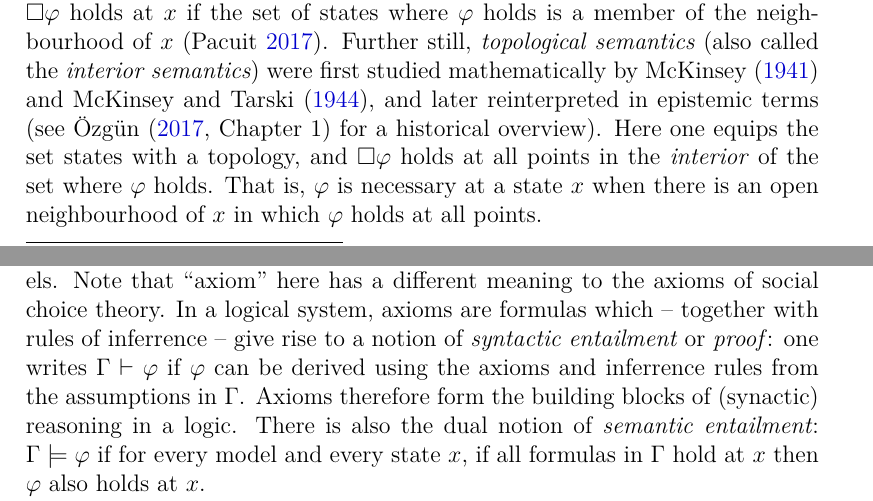
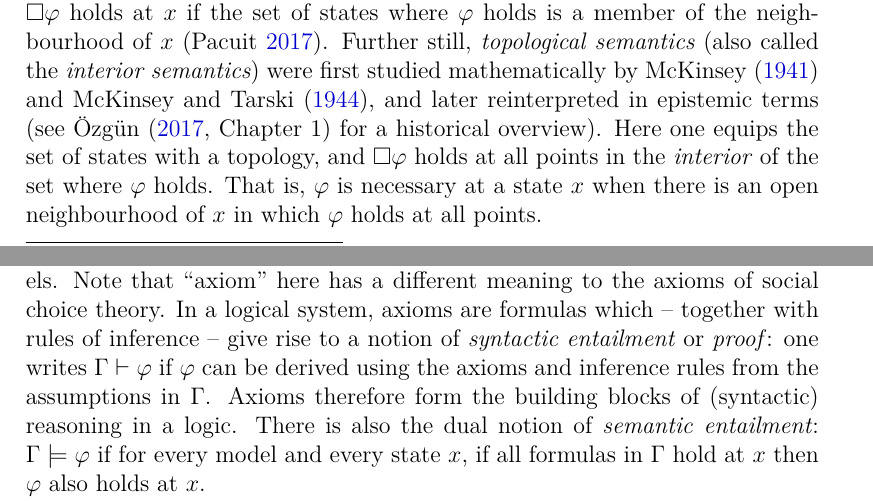
Before and after one commit to joesingo/thesis, a LaTeX thesis (main.tex, which reads chapters/introduction/content.tex): two parts of pages 13 and 15 of 265, joined at a grey line, cut so that both start at the same text. The pictures show the PDF file thesis.pdf that the author committed with the source.

Commit message:
intro and conclusion typos

```diff
--- a/chapters/introduction/content.tex
+++ b/chapters/introduction/content.tex
@@ -281,8 +281,8 @@ Further still, \emph{topological semantics} (also called the \emph{interior
 semantics}) were first studied mathematically by \textcite{mckinsey41} and
 \textcite{mckinseytarski44}, and later reinterpreted in epistemic terms (see
 \textcite[Chapter 1]{ozgun_evidence} for a historical overview). Here one
-equips the set states with a topology, and $\modalnec\phi$ holds at all points
-in the \emph{interior} of the set where $\phi$ holds. That is, $\phi$ is
+equips the set of states with a topology, and $\modalnec\phi$ holds at all
+points in the \emph{interior} of the set where $\phi$ holds. That is, $\phi$ is
 necessary at a state $x$ when there is an open neighbourhood of $x$ in which
 $\phi$ holds at all points.
 
@@ -358,10 +358,10 @@ expertise by learning.
 We also obtain axiomatisation results for various classes of expertise models.
 Note that ``axiom'' here has a different meaning to the axioms of social choice
 theory. In a logical system, axioms are formulas which -- together with rules
-of inferrence -- give rise to a notion of \emph{syntactic entailment} or
+of inference -- give rise to a notion of \emph{syntactic entailment} or
 \emph{proof}: one writes $\Gamma \entails \phi$ if $\phi$ can be derived using
-the axioms and inferrence rules from the assumptions in $\Gamma$. Axioms
-therefore form the building blocks of (synactic) reasoning in a logic. There is
+the axioms and inference rules from the assumptions in $\Gamma$. Axioms
+therefore form the building blocks of (syntactic) reasoning in a logic. There is
 also the dual notion of \emph{semantic entailment}: $\Gamma \models \phi$ if
 for every model and every state $x$, if all formulas in $\Gamma$ hold at $x$
 then $\phi$ also holds at $x$.
```
Also changed, not shown: chapters/conclusion/content.tex (+1 -1 lines), thesis.pdf, chapters/introduction/content.tex (8 more changed lines).
